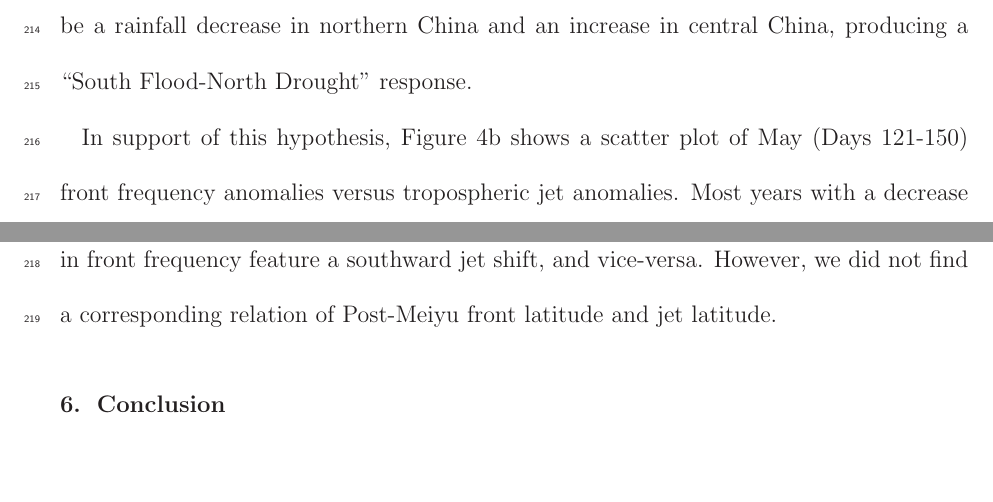
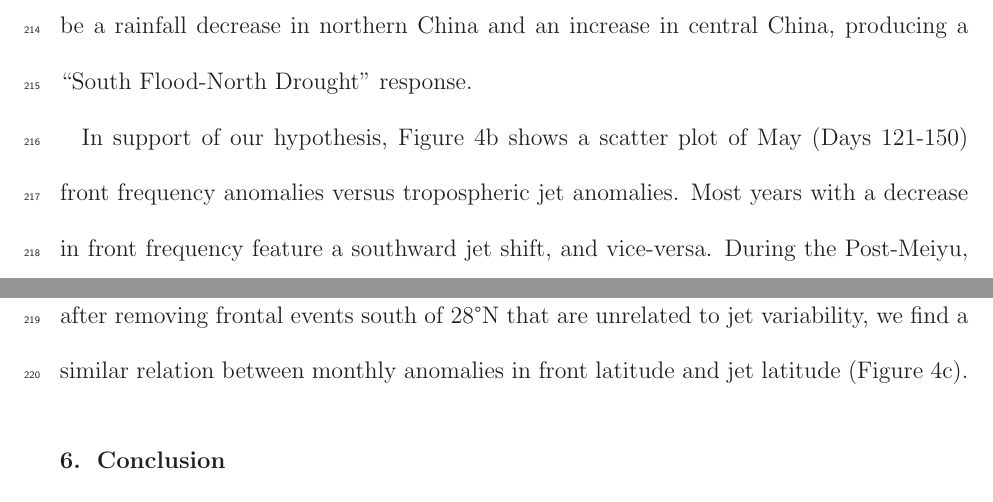
Before and after one commit to magratheazaphod/meiyu, a LaTeX document (meiyu.tex): two parts of pages 12 and 13 of 25, joined at a grey line, cut so that both start at the same text, the shorter picture padded with empty space. Compiled offline with LaTeX, dvips and Ghostscript.

Commit message:
updated manuscript to account for new figure.

```diff
--- a/meiyu.tex
+++ b/meiyu.tex
@@ -231,9 +231,7 @@ We have created a novel 57-year (1951-2007) daily catalog of frontal rainbands o
 
 	Given the covariance of Meiyu front and tropospheric jet latitude in the climatological mean and the joint changes in fronts and jet counts between 1951-1979 and 1980-2007 , the ``South Flood-North Drought'' appears to reflect an alteration in jet dynamics. We propose that both the Pre-Meiyu decline in front frequency and the Post-Meiyu southward shift reflect a single phenomenon: the southward displacement of the jet's seasonal progression. In climatology, the Pre-Meiyu corresponds to the beginning of the jet's transit, when it first impinges on the Tibetan Plateau. If the latitude cycle of the jet is shifted southward, the jet will impinge on the Tibetan Plateau later, delaying the onset of the Pre-Meiyu. Instead, we would expect prolonged Spring Rain conditions, when central China rainfall is weaker and front frequency is lower. Furthermore, the southward shift of the jet during the post-Meiyu has shifted the latitude of frontal events southward during that period. Thus, our hypothesis can explain both the Pre-Meiyu and Post-Meiyu changes in front behavior and rainfall. In the annual mean, the net effect of the southward jet shift would be a rainfall decrease in northern China and an increase in central China, producing a ``South Flood-North Drought'' response.
 
-	In support of this hypothesis, Figure \ref{jet_seasonal}b shows a scatter plot of May (Days 121-150) front frequency anomalies versus tropospheric jet anomalies. Most years with a decrease in front frequency feature a southward jet shift, and vice-versa. However, we did not find a corresponding relation of Post-Meiyu front latitude and jet latitude.
-
-	%consider leaving out the last sentence...
+	In support of our hypothesis, Figure \ref{jet_seasonal}b shows a scatter plot of May (Days 121-150) front frequency anomalies versus tropospheric jet anomalies. Most years with a decrease in front frequency feature a southward jet shift, and vice-versa. During the Post-Meiyu, after removing frontal events south of 28\textdegree N that are unrelated to jet variability, we find a similar relation between monthly anomalies in front latitude and jet latitude (Figure \ref{jet_seasonal}c).
 
 \section{Conclusion}
 
```
